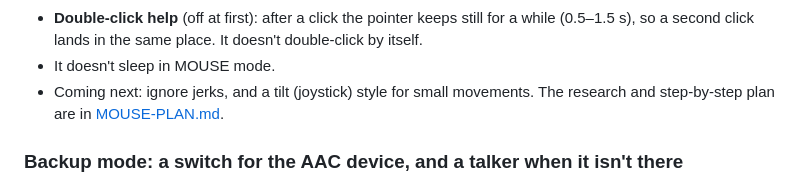
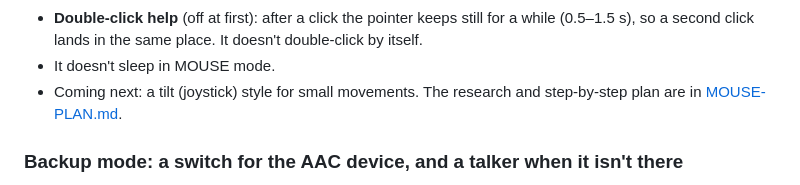
Before and after one commit to Magnatronic/talking-switch, a Markdown page: README.md, the part around the change. Rendered like a GitHub page.

Commit message:
MOUSE plan: drop ignore jerks and Centre (clutch covers re-lining); step 3 built, to test
Co-Authored-By: Claude Opus 5.5 <noreply@anthropic.com>

```diff
--- a/README.md
+++ b/README.md
@@ -182,7 +182,7 @@ with the same pairing as KEYBOARD (on an iPad, if no pointer shows, turn on Assi
 - **Double-click help** (off at first): after a click the pointer keeps still for a while (0.5–1.5 s), so a second
   click lands in the same place. It doesn't double-click by itself.
 - It doesn't sleep in MOUSE mode.
-- Coming next: ignore jerks, and a tilt (joystick) style for small movements. The research and
+- Coming next: a tilt (joystick) style for small movements. The research and
   step-by-step plan are in [MOUSE-PLAN.md](MOUSE-PLAN.md).
 
 ### Backup mode: a switch for the AAC device, and a talker when it isn't there
```
Also changed, not shown: MOUSE-PLAN.md (+3 -6 lines).
